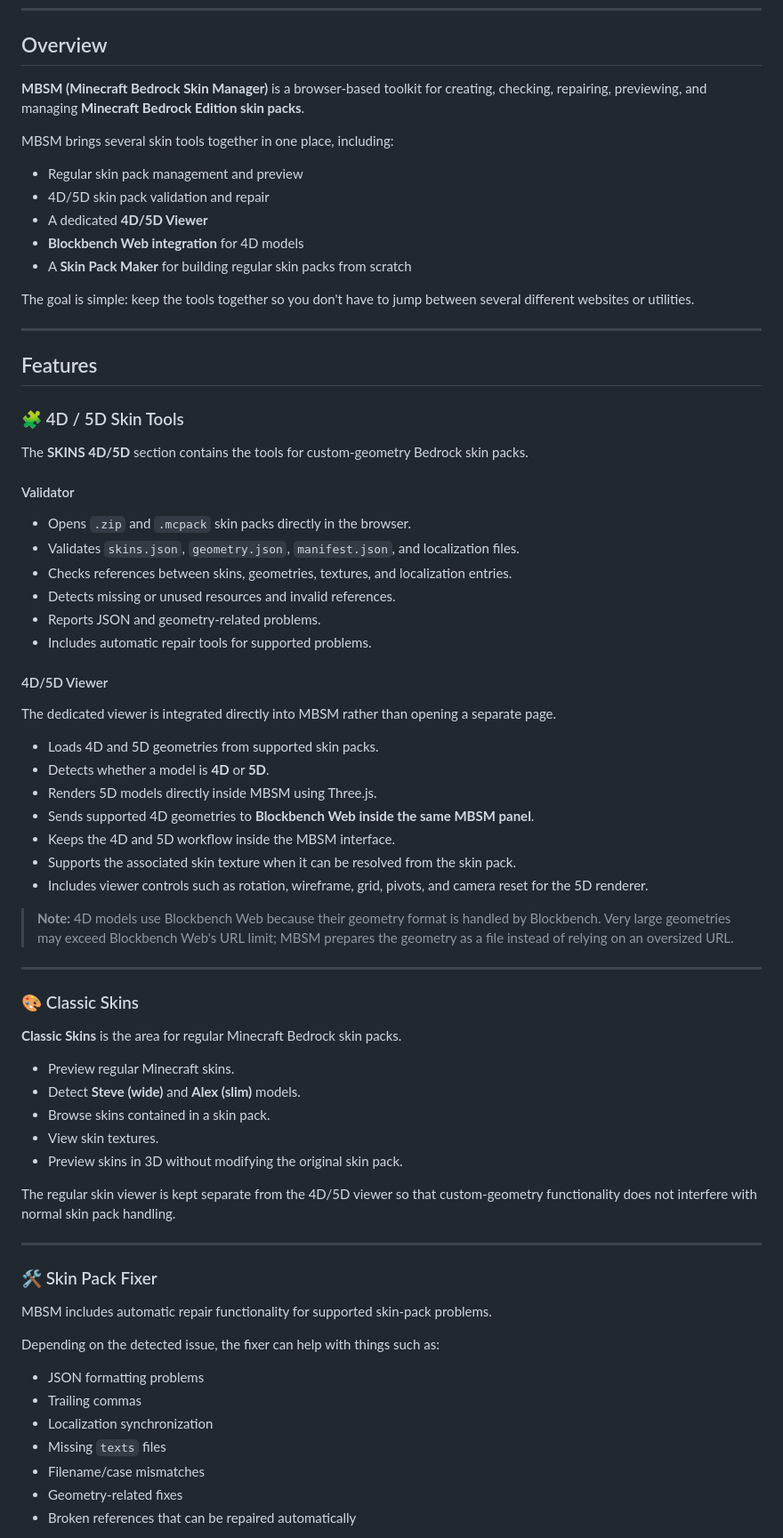
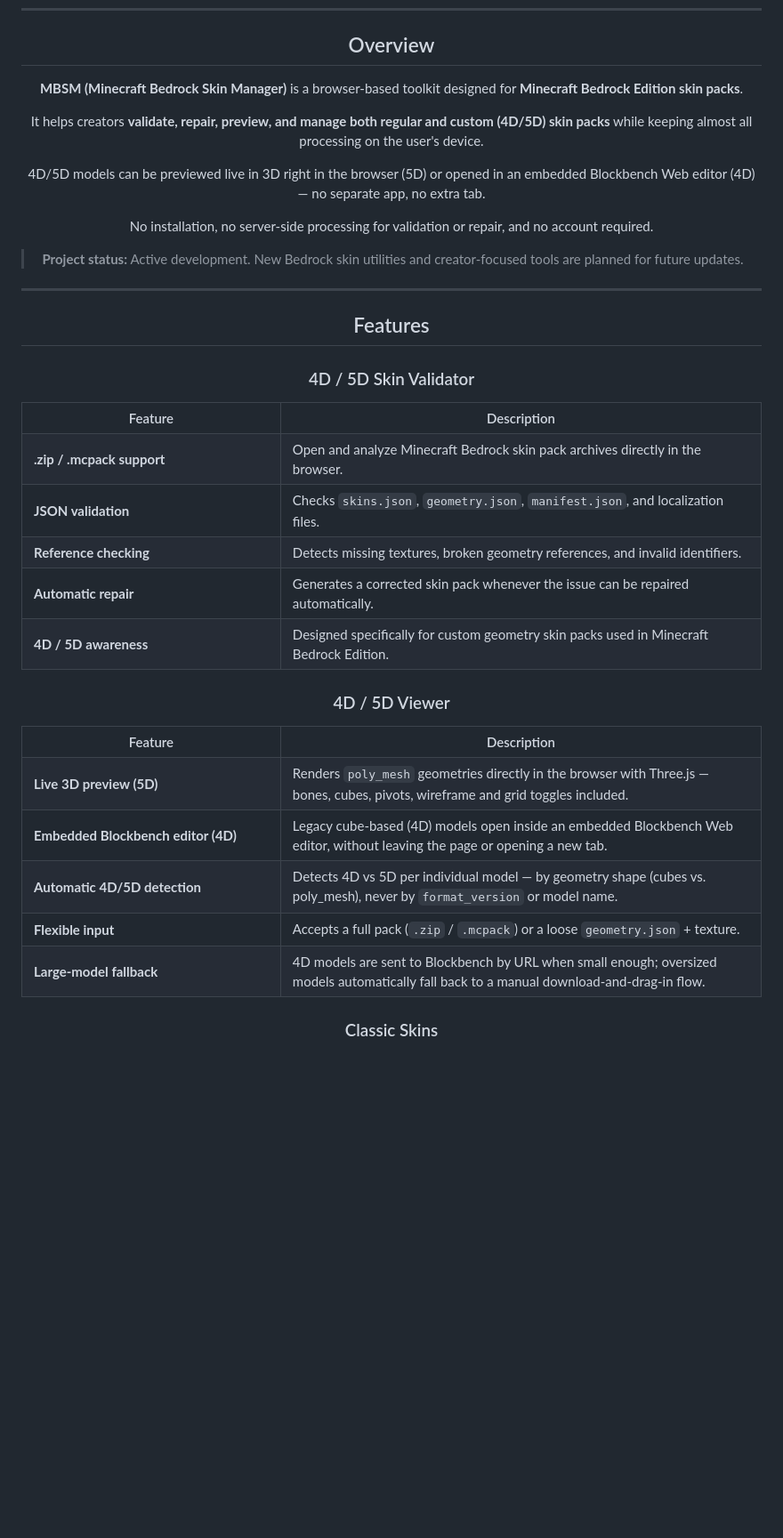
Before and after one commit to Darktubbie/MB4DL, a Markdown page: README.md, the part around one of its changes. Shown at 89% size. Drawn GitHub-style; blank space fills up the shorter version.

```diff
--- a/README.md
+++ b/README.md
@@ -14,76 +13,27 @@
 
 ## Overview
 
-**MBSM (Minecraft Bedrock Skin Manager)** is a browser-based toolkit for creating, checking, repairing, previewing, and managing **Minecraft Bedrock Edition skin packs**.
+**MBSM (Minecraft Bedrock Skin Manager)** is a browser-based toolkit designed for **Minecraft Bedrock Edition skin packs**.
 
-MBSM brings several skin tools together in one place, including:
+It helps creators **validate, repair, preview, and manage both regular and custom (4D/5D) skin packs** while keeping almost all processing on the user's device.
 
-- Regular skin pack management and preview
-- 4D/5D skin pack validation and repair
-- A dedicated **4D/5D Viewer**
-- **Blockbench Web integration** for 4D models
-- A **Skin Pack Maker** for building regular skin packs from scratch
+4D/5D models can be previewed live in 3D right in the browser (5D) or opened in an embedded Blockbench Web editor (4D) — no separate app, no extra tab.
 
-The goal is simple: keep the tools together so you don't have to jump between several different websites or utilities.
+No installation, no server-side processing for validation or repair, and no account required.
+
+> **Project status:** Active development. New Bedrock skin utilities and creator-focused tools are planned for future updates.
 
 ---
 
 ## Features
 
-### 🧩 4D / 5D Skin Tools
+### 4D / 5D Skin Validator
 
-The **SKINS 4D/5D** section contains the tools for custom-geometry Bedrock skin packs.
+<table><tr><th width='35%'>Feature</th><th>Description</th></tr><tr><td><strong>.zip / .mcpack support</strong></td><td>Open and analyze Minecraft Bedrock skin pack archives directly in the browser.</td></tr><tr><td><strong>JSON validation</strong></td><td>Checks <code>skins.json</code>, <code>geometry.json</code>, <code>manifest.json</code>, and localization files.</td></tr><tr><td><strong>Reference checking</strong></td><td>Detects missing textures, broken geometry references, and invalid identifiers.</td></tr><tr><td><strong>Automatic repair</strong></td><td>Generates a corrected skin pack whenever the issue can be repaired automatically.</td></tr><tr><td><strong>4D / 5D awareness</strong></td><td>Designed specifically for custom geometry skin packs used in Minecraft Bedrock Edition.</td></tr></table>
 
-#### Validator
+### 4D / 5D Viewer
 
-- Opens `.zip` and `.mcpack` skin packs directly in the browser.
-- Validates `skins.json`, `geometry.json`, `manifest.json`, and localization files.
-- Checks references between skins, geometries, textures, and localization entries.
-- Detects missing or unused resources and invalid references.
-- Reports JSON and geometry-related problems.
-- Includes automatic repair tools for supported problems.
+<table><tr><th width='35%'>Feature</th><th>Description</th></tr><tr><td><strong>Live 3D preview (5D)</strong></td><td>Renders <code>poly_mesh</code> geometries directly in the browser with Three.js — bones, cubes, pivots, wireframe and grid toggles included.</td></tr><tr><td><strong>Embedded Blockbench editor (4D)</strong></td><td>Legacy cube-based (4D) models open inside an embedded Blockbench Web editor, without leaving the page or opening a new tab.</td></tr><tr><td><strong>Automatic 4D/5D detection</strong></td><td>Detects 4D vs 5D per individual model — by geometry shape (cubes vs. poly_mesh), never by <code>format_version</code> or model name.</td></tr><tr><td><strong>Flexible input</strong></td><td>Accepts a full pack (<code>.zip</code> / <code>.mcpack</code>) or a loose <code>geometry.json</code> + texture.</td></tr><tr><td><strong>Large-model fallback</strong></td><td>4D models are sent to Blockbench by URL when small enough; oversized models automatically fall back to a manual download-and-drag-in flow.</td></tr></table>
 
-#### 4D/5D Viewer
+### Classic Skins
 
-The dedicated viewer is integrated directly into MBSM rather than opening a separate page.
-
-- Loads 4D and 5D geometries from supported skin packs.
-- Detects whether a model is **4D** or **5D**.
-- Renders 5D models directly inside MBSM using Three.js.
-- Sends supported 4D geometries to **Blockbench Web inside the same MBSM panel**.
-- Keeps the 4D and 5D workflow inside the MBSM interface.
-- Supports the associated skin texture when it can be resolved from the skin pack.
-- Includes viewer controls such as rotation, wireframe, grid, pivots, and camera reset for the 5D renderer.
-
-> **Note:** 4D models use Blockbench Web because their geometry format is handled by Blockbench. Very large geometries may exceed Blockbench Web's URL limit; MBSM prepares the geometry as a file instead of relying on an oversized URL.
-
----
-
-### 🎨 Classic Skins
-
-**Classic Skins** is the area for regular Minecraft Bedrock skin packs.
-
-- Preview regular Minecraft skins.
-- Detect **Steve (wide)** and **Alex (slim)** models.
-- Browse skins contained in a skin pack.
-- View skin textures.
-- Preview skins in 3D without modifying the original skin pack.
-
-The regular skin viewer is kept separate from the 4D/5D viewer so that custom-geometry functionality does not interfere with normal skin pack handling.
-
----
-
-### 🛠️ Skin Pack Fixer
-
-MBSM includes automatic repair functionality for supported skin-pack problems.
-
-Depending on the detected issue, the fixer can help with things such as:
-
-- JSON formatting problems
-- Trailing commas
-- Localization synchronization
-- Missing `texts` files
-- Filename/case mismatches
-- Geometry-related fixes
-- Broken references that can be repaired automatically
-
```
Also changed, not shown: other parts of README.md (+40 -100 lines).
